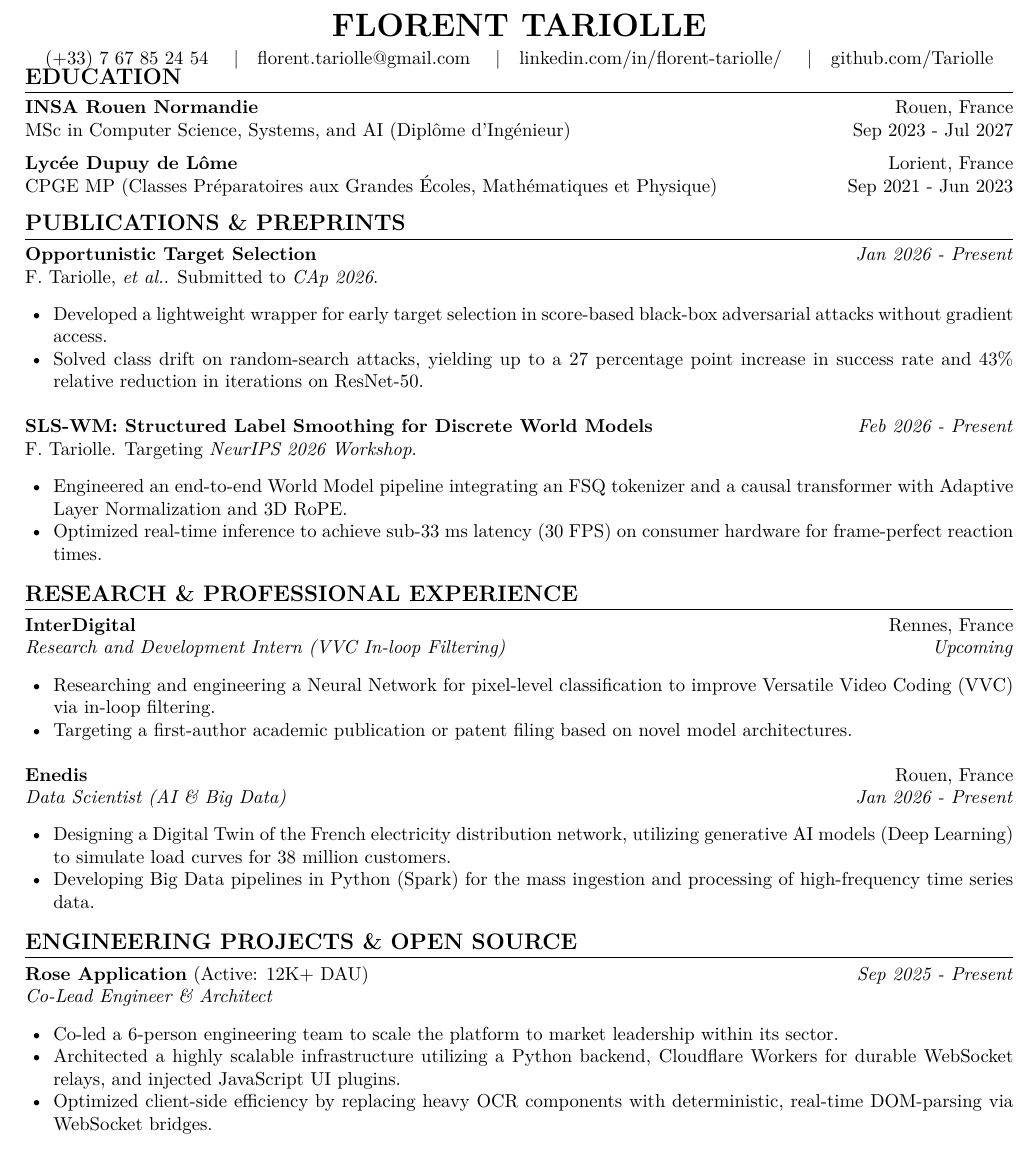
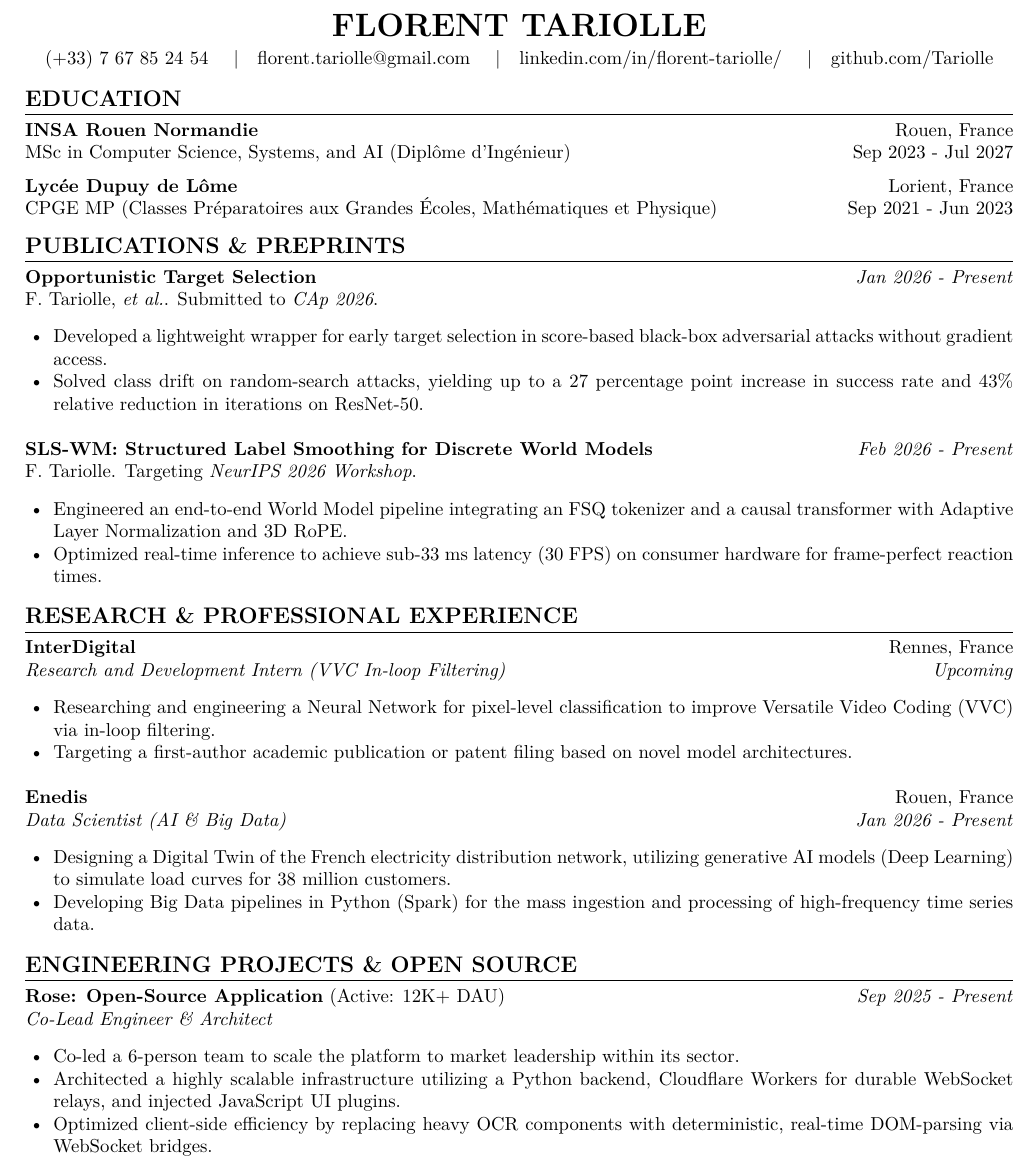
Before and after one commit to Tariolle/curriculum-vitae, a LaTeX document (main.tex): part of the page, cut so that both start at the same text. Compiled offline with pdfLaTeX.

Commit message:
style: embed GitHub links in project titles, fix header spacing

```diff
--- a/main.tex
+++ b/main.tex
@@ -31,7 +31,7 @@
     \href{https://github.com/Tariolle}{github.com/Tariolle}
 \end{center}
 
-\vspace{-10pt}
+\vspace{2pt}
 
 \section*{Education}
 \textbf{INSA Rouen Normandie} \hfill Rouen, France \\
@@ -50,7 +50,7 @@ F. Tariolle, \textit{et al.}. Submitted to \textit{CAp 2026}.
 
 \vspace{4pt}
 
-\textbf{SLS-WM: Structured Label Smoothing for Discrete World Models} \hfill \textit{Feb 2026 - Present} \\
+\textbf{\href{https://github.com/Tariolle/sls-wm}{SLS-WM: Structured Label Smoothing for Discrete World Models}} \hfill \textit{Feb 2026 - Present} \\
 F. Tariolle. Targeting \textit{NeurIPS 2026 Workshop}.
 \begin{itemize}[noitemsep, topsep=2pt, leftmargin=15pt]
     \item Engineered an end-to-end World Model pipeline integrating an FSQ tokenizer and a causal transformer with Adaptive Layer Normalization and 3D RoPE.
@@ -75,10 +75,10 @@ F. Tariolle. Targeting \textit{NeurIPS 2026 Workshop}.
 \end{itemize}
 
 \section*{Engineering Projects \& Open Source}
-\textbf{Rose Application} (Active: 12K+ DAU) \hfill \textit{Sep 2025 - Present} \\
+\textbf{\href{https://github.com/Alban1911/Rose}{Rose: Open-Source Application}} (Active: 12K+ DAU) \hfill \textit{Sep 2025 - Present} \\
 \textit{Co-Lead Engineer \& Architect}
 \begin{itemize}[noitemsep, topsep=2pt, leftmargin=15pt]
-    \item Co-led a 6-person engineering team to scale the platform to market leadership within its sector.
+    \item Co-led a 6-person team to scale the platform to market leadership within its sector.
     \item Architected a highly scalable infrastructure utilizing a Python backend, Cloudflare Workers for durable WebSocket relays, and injected JavaScript UI plugins.
     \item Optimized client-side efficiency by replacing heavy OCR components with deterministic, real-time DOM-parsing via WebSocket bridges.
 \end{itemize}
```
Also changed, not shown: main.tex (2 more changed lines).
